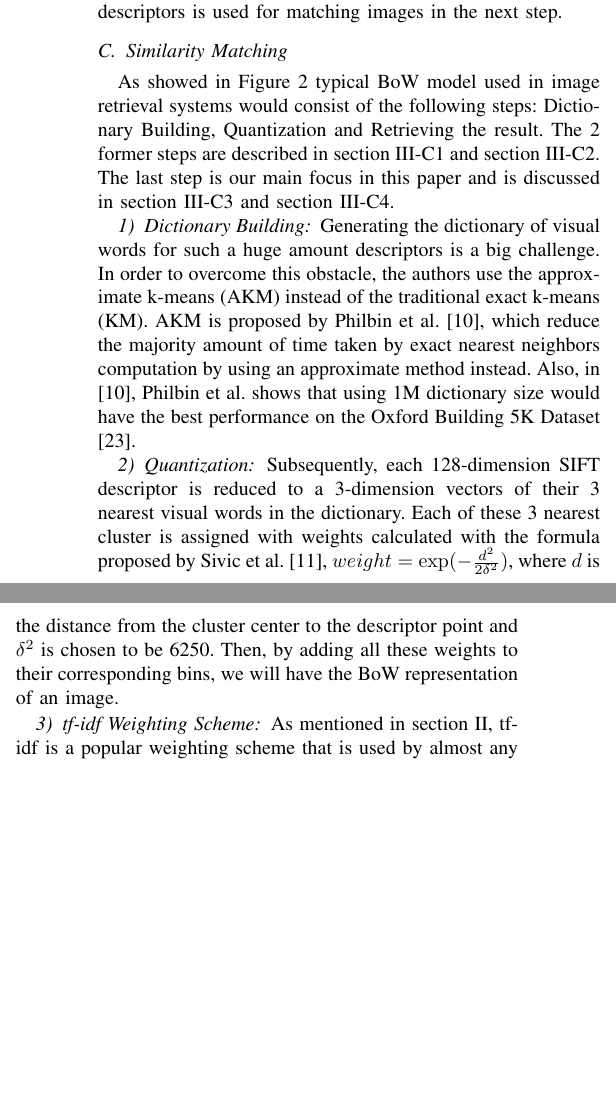
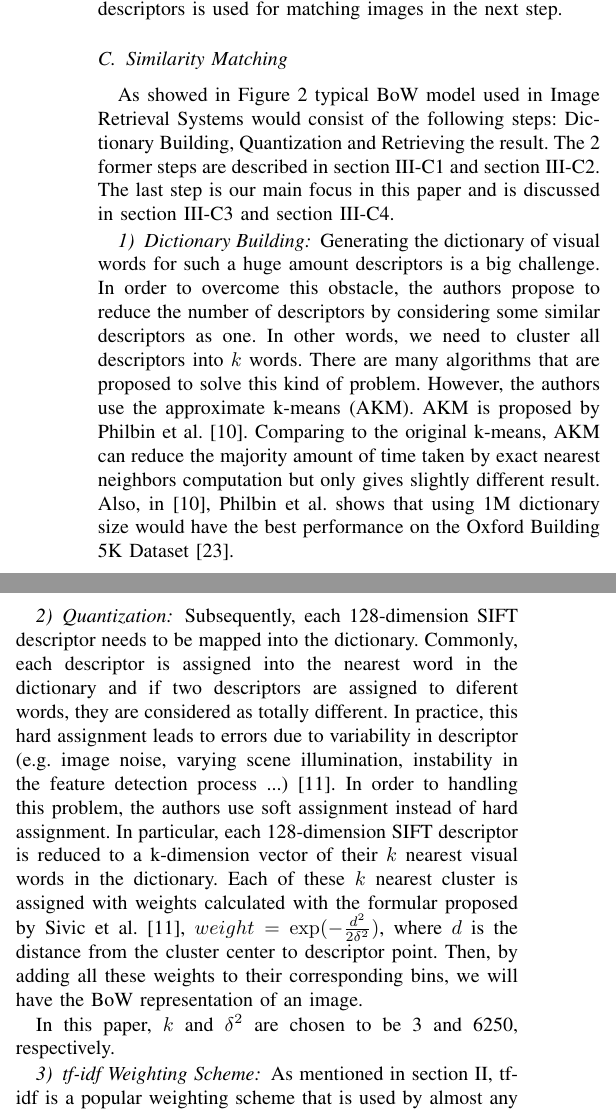
Before and after one commit to Tmbao/WR227, a LaTeX paper (WR227.tex, which reads method.tex): two parts of the columns of page 3 of 5, joined at a grey line, cut so that both start at the same text, the shorter picture padded with empty space. Compiled offline with pdfLaTeX.

Commit message:
Update method

```diff
--- a/method.tex
+++ b/method.tex
@@ -32,11 +32,13 @@ As showed in Figure \ref{fig:bow_model} typical BoW model used in image retrieva
 
 \subsubsection{Dictionary Building} \label{section:dictionary_building}
 
-Generating the dictionary of visual words for such a huge amount descriptors is a big challenge. In order to overcome this obstacle, the authors use the approximate k-means (AKM) instead of the traditional exact k-means (KM). AKM is proposed by Philbin et al. \cite{2}, which reduce the majority amount of time taken by exact nearest neighbors computation by using an approximate method instead. Also, in \cite{2}, Philbin et al. shows that using 1M dictionary size would have the best performance on the Oxford Building 5K Dataset \cite{oxbuilding}.
+Generating the dictionary of visual words for such a huge amount descriptors is a big challenge. In order to overcome this obstacle, the authors propose to reduce the number of descriptors by considering some similar descriptors as one. In other words, we need to cluster all descriptors into $k$ words. There are many algorithms that are proposed to solve this kind of problem. However, the authors use the approximate k-means (AKM). AKM is proposed by Philbin et al. \cite{2}. Comparing to the original k-means, AKM can reduce the majority amount of time taken by exact nearest neighbors computation but only gives slightly different result. Also, in \cite{2}, Philbin et al. shows that using 1M dictionary size would have the best performance on the Oxford Building 5K Dataset \cite{oxbuilding}.
 
 \subsubsection{Quantization} \label{section:quantization}
 
-Subsequently, each 128-dimension SIFT descriptor is reduced to a 3-dimension vectors of their 3 nearest visual words in the dictionary. Each of these 3 nearest cluster is assigned with weights calculated with the formula proposed by Sivic et al. \cite{7}, $weight = \exp(-\frac{d^2}{2\delta^2})$, where $d$ is the distance from the cluster center to the descriptor point and $\delta^2$ is chosen to be 6250. Then, by adding all these weights to their corresponding bins, we will have the BoW representation of an image.
+Subsequently, each 128-dimension SIFT descriptor needs to be mapped into the dictionary. Commonly, each descriptor is assigned into the nearest word in the dictionary and if two descriptors are assigned to diferent words, they are considered as totally different. In practice, this hard assignment leads to errors due to variability in descriptor (e.g. image noise, varying scene illumination, instability in the feature detection process ...) \cite{7}. In order to handling this problem, the authors use soft assignment instead of hard assignment. In particular, each 128-dimension SIFT descriptor is reduced to a k-dimension vector of their $k$ nearest visual words in the dictionary. Each of these $k$ nearest cluster is assigned with weights calculated with the formular proposed by Sivic et al. \cite{7}, $weight = \exp(-\frac{d^2}{2\delta^2})$, where $d$ is the distance from the cluster center to descriptor point. Then, by adding all these weights to their corresponding bins, we will have the BoW representation of an image.
+
+In this paper, $k$ and $\delta^2$ are chosen to be 3 and 6250, respectively.
 
 \subsubsection{tf-idf Weighting Scheme} \label{section:tfidf_weighting}
 
```
Also changed, not shown: WR227.tex (+0 -4 lines), background.tex (+2 -0 lines), introduction.tex (+2 -0 lines), WR227.pdf, method.tex (6 more changed lines), 6 other files.
